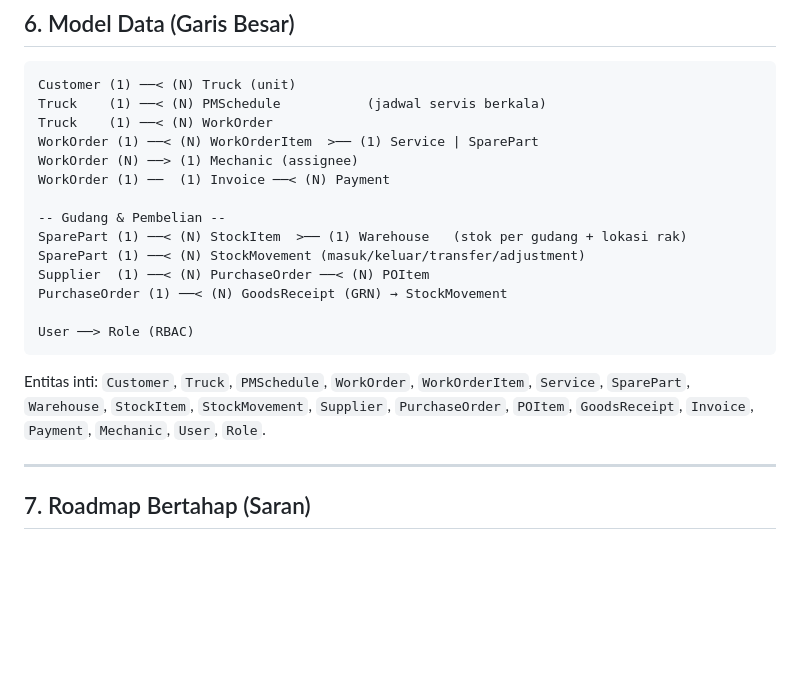
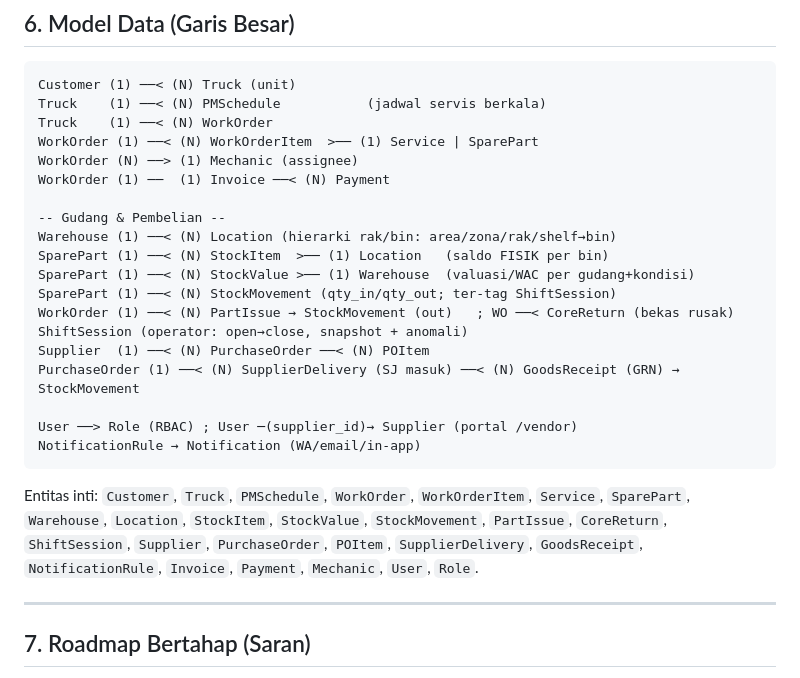
Before and after one commit to CharlesUnsulangi/controlhub_workshop, a Markdown page: docs/OVERVIEW.md, the part around the change. GitHub-like rendering; blank space fills up the shorter version.

````diff
--- a/docs/OVERVIEW.md
+++ b/docs/OVERVIEW.md
@@ -193,18 +193,24 @@ WorkOrder (N) ──> (1) Mechanic (assignee)
 WorkOrder (1) ──  (1) Invoice ──< (N) Payment
 
 -- Gudang & Pembelian --
-SparePart (1) ──< (N) StockItem  >── (1) Warehouse   (stok per gudang + lokasi rak)
-SparePart (1) ──< (N) StockMovement (masuk/keluar/transfer/adjustment)
+Warehouse (1) ──< (N) Location (hierarki rak/bin: area/zona/rak/shelf→bin)
+SparePart (1) ──< (N) StockItem  >── (1) Location   (saldo FISIK per bin)
+SparePart (1) ──< (N) StockValue >── (1) Warehouse  (valuasi/WAC per gudang+kondisi)
+SparePart (1) ──< (N) StockMovement (qty_in/qty_out; ter-tag ShiftSession)
+WorkOrder (1) ──< (N) PartIssue → StockMovement (out)   ; WO ──< CoreReturn (bekas rusak)
+ShiftSession (operator: open→close, snapshot + anomali)
 Supplier  (1) ──< (N) PurchaseOrder ──< (N) POItem
-PurchaseOrder (1) ──< (N) GoodsReceipt (GRN) → StockMovement
+PurchaseOrder (1) ──< (N) SupplierDelivery (SJ masuk) ──< (N) GoodsReceipt (GRN) → StockMovement
 
-User ──> Role (RBAC)
+User ──> Role (RBAC) ; User ─(supplier_id)→ Supplier (portal /vendor)
+NotificationRule → Notification (WA/email/in-app)
 ```
 
 Entitas inti: `Customer`, `Truck`, `PMSchedule`, `WorkOrder`, `WorkOrderItem`,
-`Service`, `SparePart`, `Warehouse`, `StockItem`, `StockMovement`, `Supplier`,
-`PurchaseOrder`, `POItem`, `GoodsReceipt`, `Invoice`, `Payment`, `Mechanic`,
-`User`, `Role`.
+`Service`, `SparePart`, `Warehouse`, `Location`, `StockItem`, `StockValue`,
+`StockMovement`, `PartIssue`, `CoreReturn`, `ShiftSession`, `Supplier`,
+`PurchaseOrder`, `POItem`, `SupplierDelivery`, `GoodsReceipt`, `NotificationRule`,
+`Invoice`, `Payment`, `Mechanic`, `User`, `Role`.
 
 ---
 
````
Also changed, not shown: docs/PANELS.md (added, +409 -0 lines).
